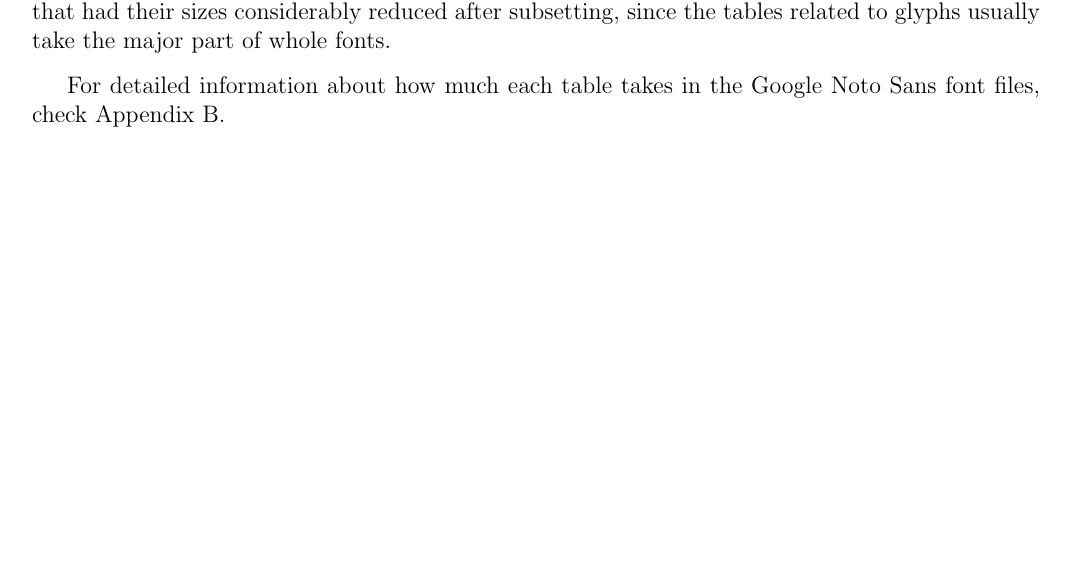
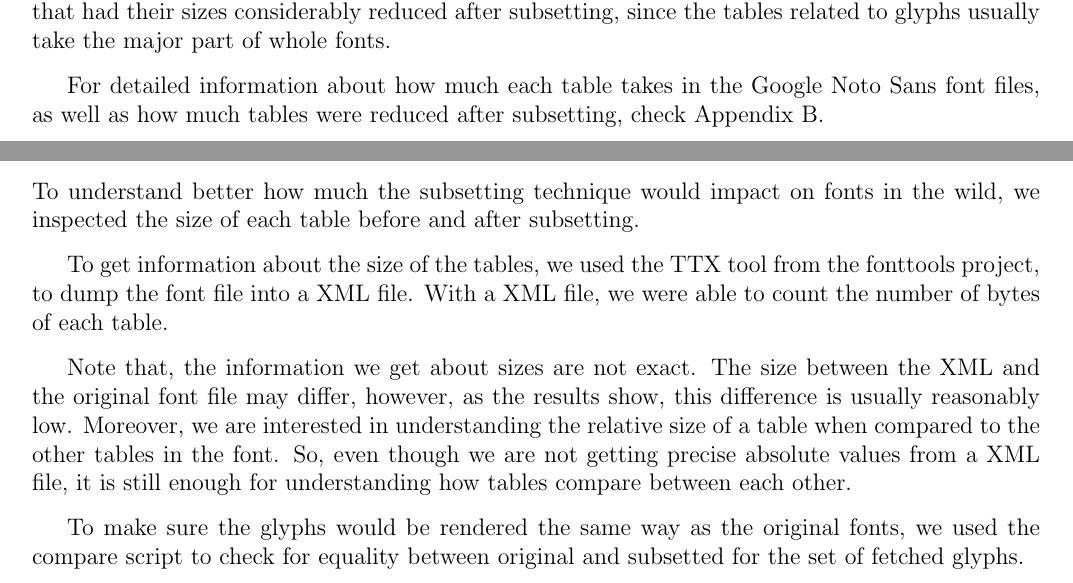
Before and after one commit to patricklam/treeshake-doc, a LaTeX document (report.tex): part of page 4 of 6 before the commit and two parts of pages 4 and 5 of 6 after it, the two joined at a grey line, cut so that both start at the same text, the shorter picture padded with empty space. Compiled offline with pdfLaTeX.

Commit message:
Updates on the documentation.

```diff
--- a/report.tex
+++ b/report.tex
@@ -239,7 +239,8 @@ considerably reduced after subsetting, since the tables related to
 glyphs usually take the major part of whole fonts.
 
 For detailed information about how much each table takes in the Google
-Noto Sans font files, check Appendix B.
+Noto Sans font files, as well as how much tables were reduced after
+subsetting, check Appendix B.
 
 \clearpage
 \begin{appendices}
@@ -251,4 +252,25 @@ Noto Sans font files, check Appendix B.
 
+To understand better how much the subsetting technique would impact on
+fonts in the wild, we inspected the size of each table before and after
+subsetting.
+
+To get information about the size of the tables, we used the TTX tool
+from the fonttools project, to dump the font file into a XML file. With
+a XML file, we were able to count the number of bytes of each table.
+
+Note that, the information we get about sizes are not exact. The size
+between the XML and the original font file may differ, however, as the
+results show, this difference is usually reasonably low. Moreover, we
+are interested in understanding the relative size of a table when
+compared to the other tables in the font. So, even though we are not
+getting precise absolute values from a XML file, it is still enough for
+understanding how tables compare between each other.
+
+To make sure the glyphs would be rendered the same way as the original
+fonts, we used the compare script to check for equality between original
+and subsetted for the set of fetched glyphs.
+
+\verbatiminput{subsetStats}
 
 \end{appendices}
 
```
Also changed, not shown: report.tex (4 more changed lines), 1 other file.
